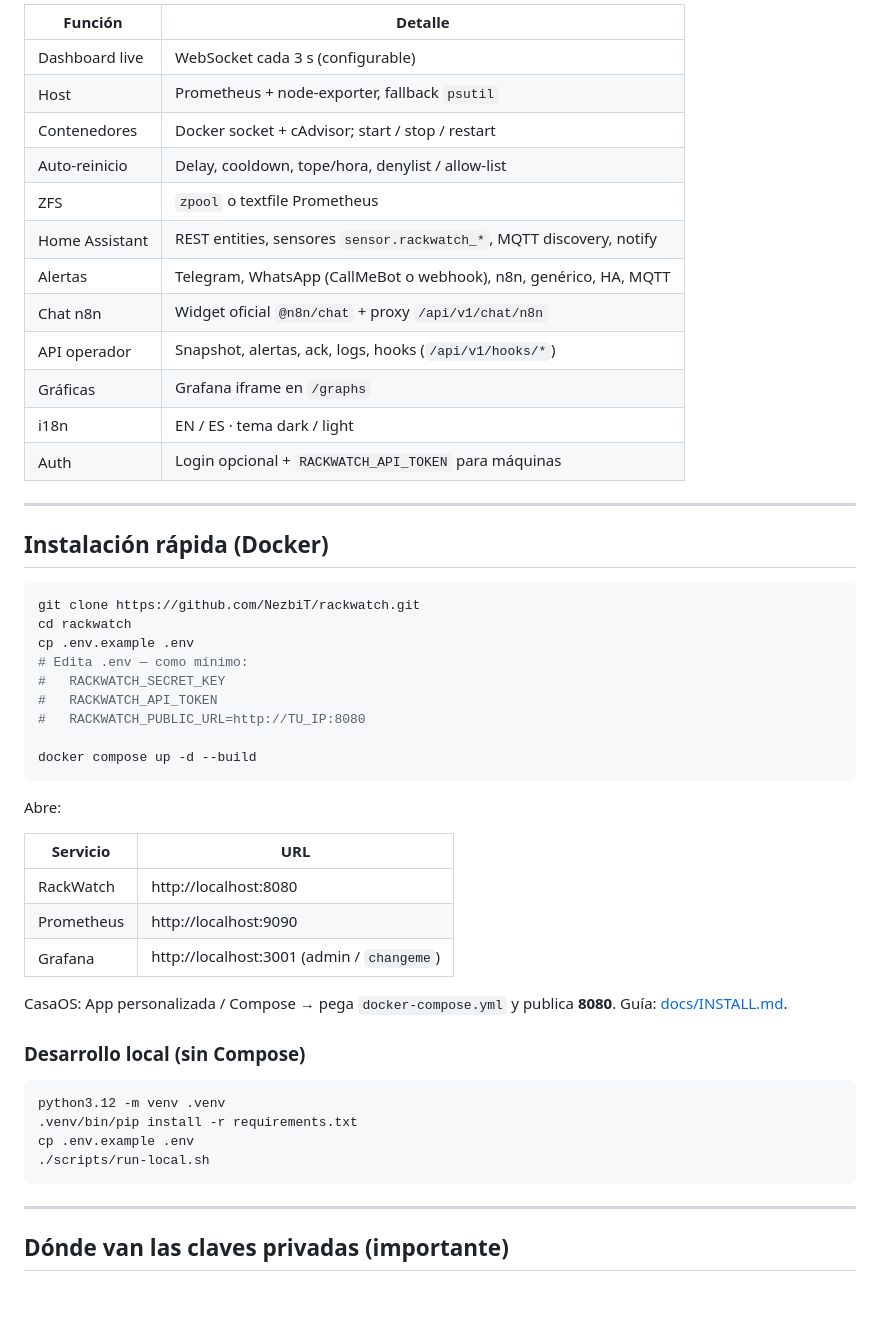
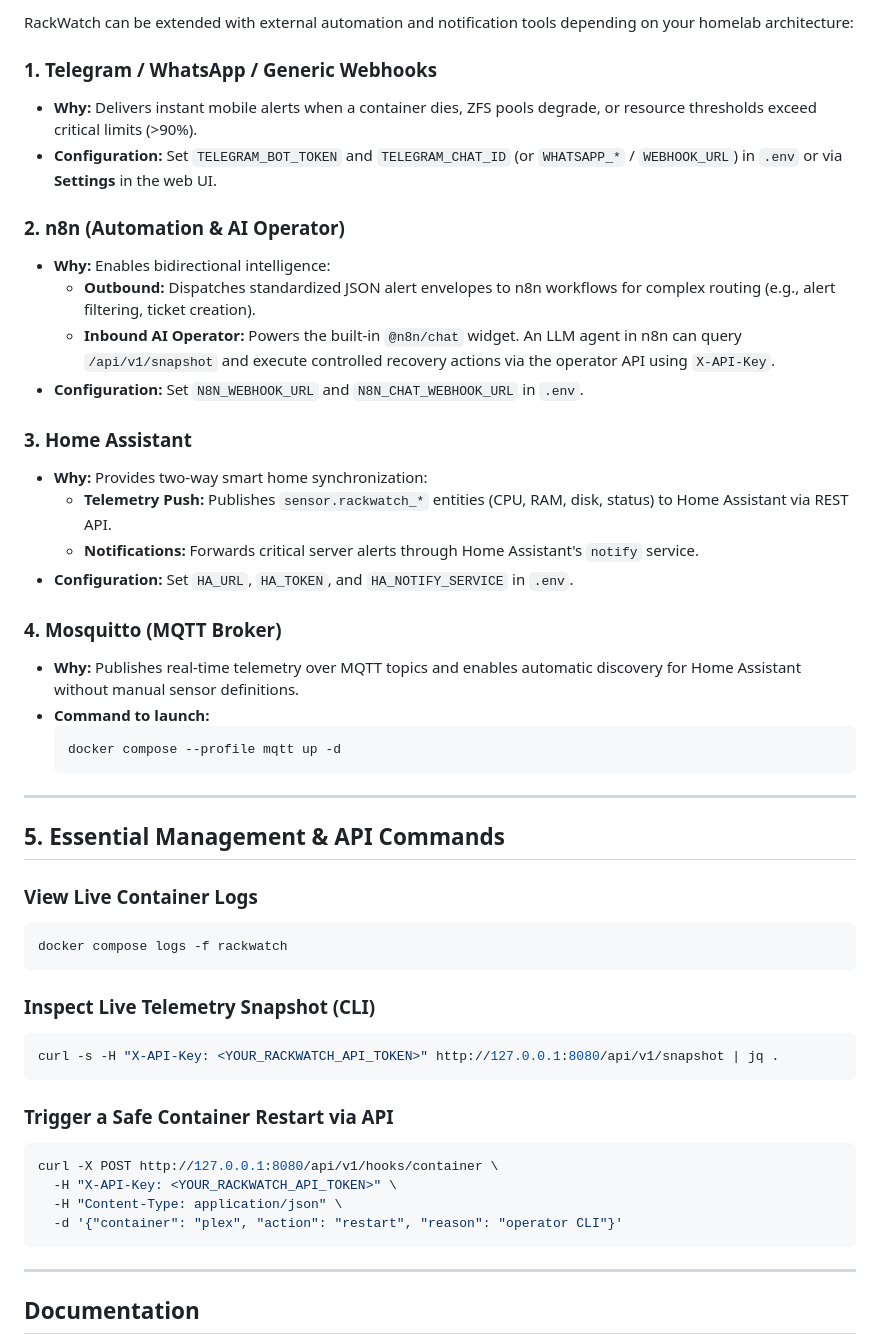
Before and after one commit to NezbiT/rackwatch, a Markdown page: README.md, the part around one of its changes. GitHub-like rendering; blank space fills up the shorter version.

Commit message:
docs: rewrite README in English with streamlined architecture and installation guides
Clarify core stack container roles, host socket permissions, setup steps,
and essential CLI commands.

````diff
--- a/README.md
+++ b/README.md
@@ -56,55 +136,55 @@ RackWatch      → operar + alertar + n8n/OpenAI
 
-| Función | Detalle |
-|---|---|
-| Dashboard live | WebSocket cada 3 s (configurable) |
-| Host | Prometheus + node-exporter, fallback `psutil` |
-| Contenedores | Docker socket + cAdvisor; start / stop / restart |
-| Auto-reinicio | Delay, cooldown, tope/hora, denylist / allow-list |
-| ZFS | `zpool` o textfile Prometheus |
-| Home Assistant | REST entities, sensores `sensor.rackwatch_*`, MQTT discovery, notify |
-| Alertas | Telegram, WhatsApp (CallMeBot o webhook), n8n, genérico, HA, MQTT |
-| Chat n8n | Widget oficial `@n8n/chat` + proxy `/api/v1/chat/n8n` |
-| API operador | Snapshot, alertas, ack, logs, hooks (`/api/v1/hooks/*`) |
-| Gráficas | Grafana iframe en `/graphs` |
-| i18n | EN / ES · tema dark / light |
-| Auth | Login opcional + `RACKWATCH_API_TOKEN` para máquinas |
+RackWatch can be extended with external automation and notification tools depending on your homelab architecture:
+
+### 1. Telegram / WhatsApp / Generic Webhooks
+- **Why:** Delivers instant mobile alerts when a container dies, ZFS pools degrade, or resource thresholds exceed critical limits (>90%).
+- **Configuration:** Set `TELEGRAM_BOT_TOKEN` and `TELEGRAM_CHAT_ID` (or `WHATSAPP_*` / `WEBHOOK_URL`) in `.env` or via **Settings** in the web UI.
+
+### 2. n8n (Automation & AI Operator)
+- **Why:** Enables bidirectional intelligence:
+  - **Outbound:** Dispatches standardized JSON alert envelopes to n8n workflows for complex routing (e.g., alert filtering, ticket creation).
+  - **Inbound AI Operator:** Powers the built-in `@n8n/chat` widget. An LLM agent in n8n can query `/api/v1/snapshot` and execute controlled recovery actions via the operator API using `X-API-Key`.
+- **Configuration:** Set `N8N_WEBHOOK_URL` and `N8N_CHAT_WEBHOOK_URL` in `.env`.
+
+### 3. Home Assistant
+- **Why:** Provides two-way smart home synchronization:
+  - **Telemetry Push:** Publishes `sensor.rackwatch_*` entities (CPU, RAM, disk, status) to Home Assistant via REST API.
+  - **Notifications:** Forwards critical server alerts through Home Assistant's `notify` service.
+- **Configuration:** Set `HA_URL`, `HA_TOKEN`, and `HA_NOTIFY_SERVICE` in `.env`.
+
+### 4. Mosquitto (MQTT Broker)
+- **Why:** Publishes real-time telemetry over MQTT topics and enables automatic discovery for Home Assistant without manual sensor definitions.
+- **Command to launch:**
+  ```bash
+  docker compose --profile mqtt up -d
+  ```
 
 ---
 
-## Instalación rápida (Docker)
+## 5. Essential Management & API Commands
+
+### View Live Container Logs
 
 ```bash
-git clone https://github.com/NezbiT/rackwatch.git
-cd rackwatch
-cp .env.example .env
-# Edita .env — como mínimo:
-#   RACKWATCH_SECRET_KEY
-#   RACKWATCH_API_TOKEN
-#   RACKWATCH_PUBLIC_URL=http://TU_IP:8080
-
-docker compose up -d --build
+docker compose logs -f rackwatch
 ```
 
-Abre:
-
-| Servicio | URL |
-|---|---|
-| RackWatch | http://localhost:8080 |
-| Prometheus | http://localhost:9090 |
-| Grafana | http://localhost:3001 (admin / `changeme`) |
-
-CasaOS: App personalizada / Compose → pega `docker-compose.yml` y publica **8080**. Guía: [docs/INSTALL.md](docs/INSTALL.md).
-
-### Desarrollo local (sin Compose)
+### Inspect Live Telemetry Snapshot (CLI)
 
 ```bash
-python3.12 -m venv .venv
-.venv/bin/pip install -r requirements.txt
-cp .env.example .env
-./scripts/run-local.sh
+curl -s -H "X-API-Key: <YOUR_RACKWATCH_API_TOKEN>" http://127.0.0.1:8080/api/v1/snapshot | jq .
+```
+
+### Trigger a Safe Container Restart via API
+
+```bash
+curl -X POST http://127.0.0.1:8080/api/v1/hooks/container \
+  -H "X-API-Key: <YOUR_RACKWATCH_API_TOKEN>" \
+  -H "Content-Type: application/json" \
+  -d '{"container": "plex", "action": "restart", "reason": "operator CLI"}'
 ```
 
 ---
 
-## Dónde van las claves privadas (importante)
+## Documentation
 
````
Also changed, not shown: other parts of README.md (+119 -148 lines).
